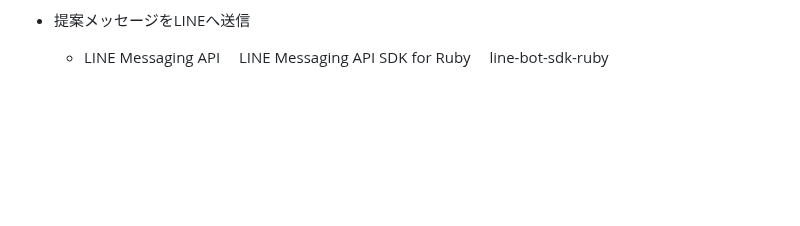
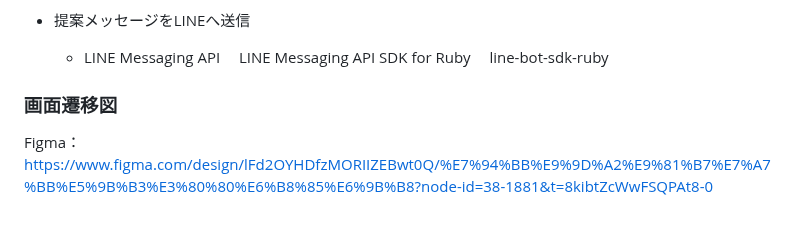
Before and after one commit to wassupdee/RUNTEQ_portfolio, a Markdown page: README.md, the part around the change. Drawn GitHub-style; blank space fills up the shorter version.

Commit message:
画面遷移図

```diff
--- a/README.md
+++ b/README.md
@@ -92,3 +92,6 @@
   - LINE Messaging API
   　LINE Messaging API SDK for Ruby
   　line-bot-sdk-ruby
+
+### 画面遷移図
+Figma：https://www.figma.com/design/lFd2OYHDfzMORIIZEBwt0Q/%E7%94%BB%E9%9D%A2%E9%81%B7%E7%A7%BB%E5%9B%B3%E3%80%80%E6%B8%85%E6%9B%B8?node-id=38-1881&t=8kibtZcWwFSQPAt8-0
```
